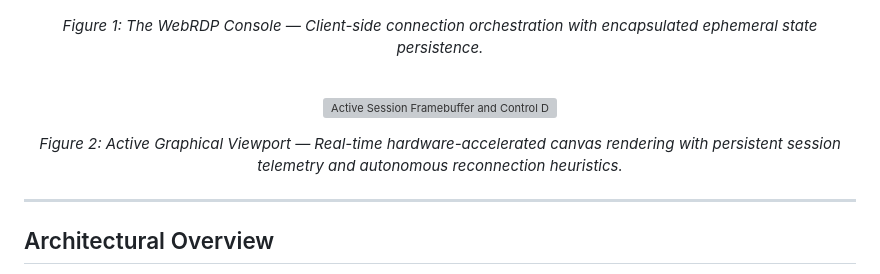
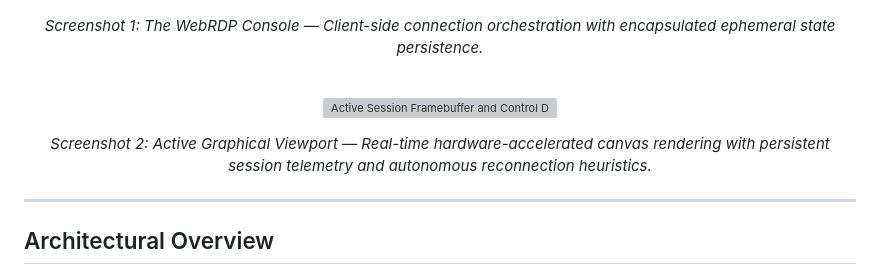
Before and after one commit to humairaambreen/WebRDP, a Markdown page: README.md, the part around the change. Drawn GitHub-style; grey boxes are pictures that could not be loaded.

Commit message:
Update figure captions to screenshot captions

```diff
--- a/README.md
+++ b/README.md
@@ -34,7 +34,7 @@ Underpinned by a client-side WebAssembly execution environment synthesised from
   <img src="screenshots/mainscreenshot.jpg" width="900" alt="WebRDP Connection Management Console" />
 </p>
 <p align="center">
-  <em>Figure 1: The WebRDP Console — Client-side connection orchestration with encapsulated ephemeral state persistence.</em>
+  <em>Screenshot 1: The WebRDP Console — Client-side connection orchestration with encapsulated ephemeral state persistence.</em>
 </p>
 
 <br>
@@ -43,7 +43,7 @@ Underpinned by a client-side WebAssembly execution environment synthesised from
   <img src="screenshots/connectedscreenshot.png" width="900" alt="Active Session Framebuffer and Control Dock" />
 </p>
 <p align="center">
-  <em>Figure 2: Active Graphical Viewport — Real-time hardware-accelerated canvas rendering with persistent session telemetry and autonomous reconnection heuristics.</em>
+  <em>Screenshot 2: Active Graphical Viewport — Real-time hardware-accelerated canvas rendering with persistent session telemetry and autonomous reconnection heuristics.</em>
 </p>
 
 ---
```
